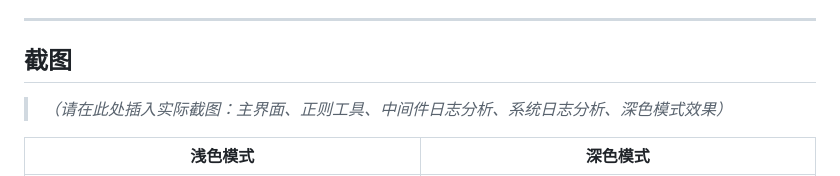
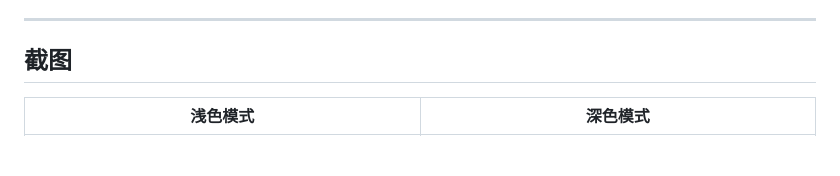
Before and after one commit to Alucard-Hellsings/RavenEye, a Markdown page: README.md, the part around the change. GitHub-like rendering; blank space fills up the shorter version.

```diff
--- a/README.md
+++ b/README.md
@@ -28,8 +28,6 @@
 ---
 
 ## 截图
-
-> *（请在此处插入实际截图：主界面、正则工具、中间件日志分析、系统日志分析、深色模式效果）*
 
 | 浅色模式 | 深色模式 |
 |----------|----------|
```
